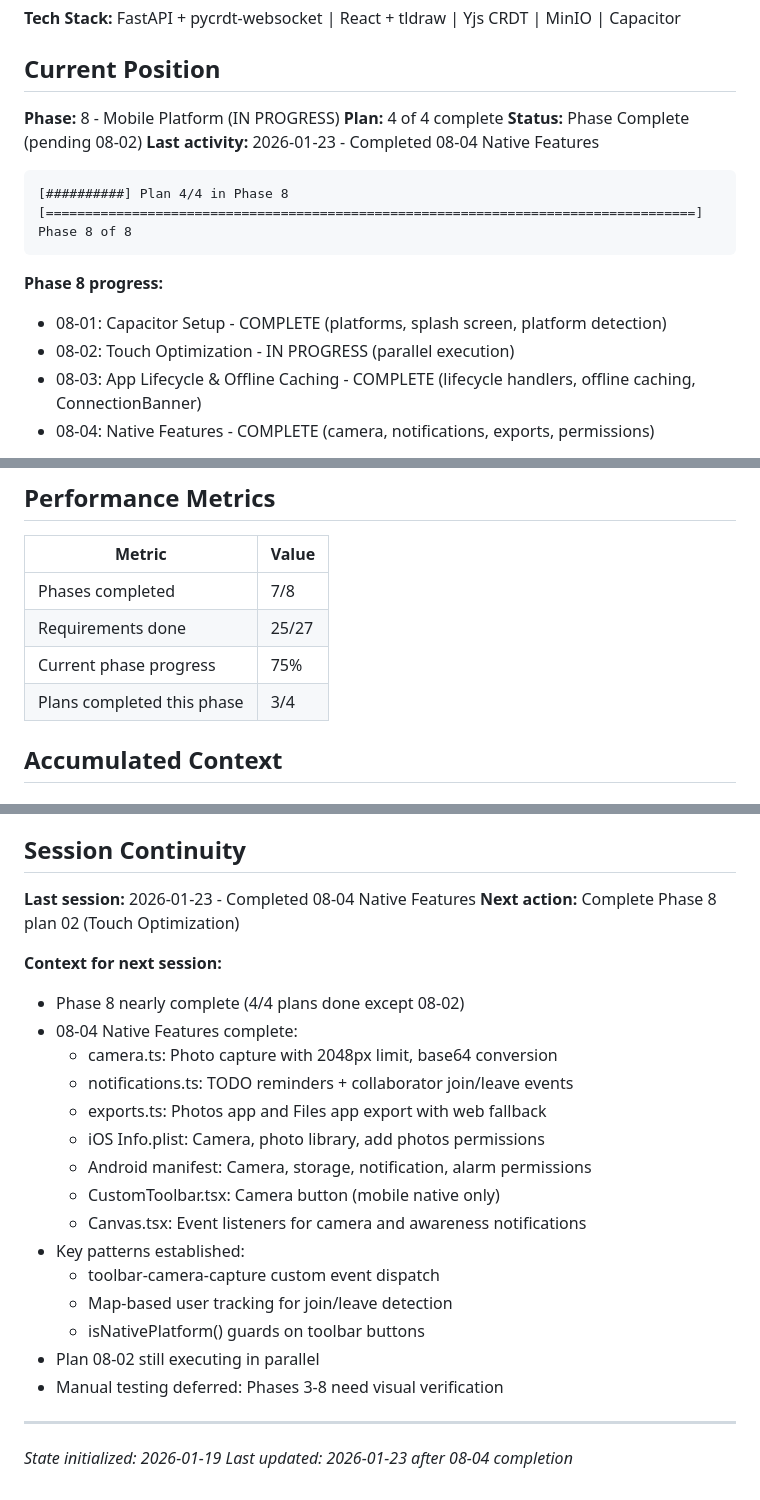
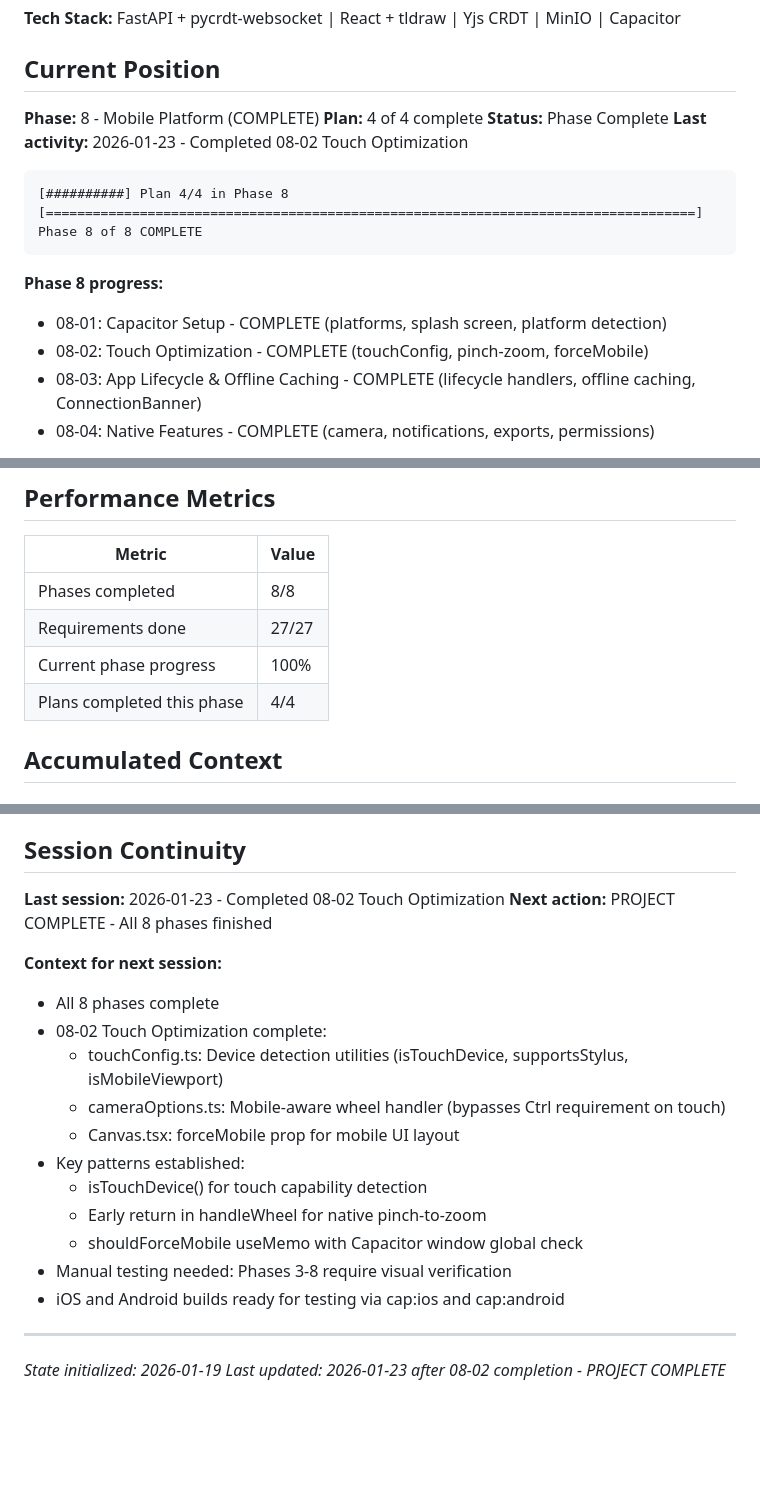
Before and after one commit to flyingpurplepizzaeater/TODOOO, a Markdown page: .planning/STATE.md, 3 parts joined by grey strips. GitHub-like rendering; blank space fills up the shorter version.

Commit message:
docs(08-02): complete Touch Optimization plan
Tasks completed: 3/3
- Task 1: Create touch configuration module
- Task 2: Update wheel handler for mobile compatibility
- Task 3: Add forceMobile prop and touch awareness to Canvas

SUMMARY: .planning/phases/08-mobile-platform/08-02-SUMMARY.md

````diff
--- a/.planning/STATE.md
+++ b/.planning/STATE.md
@@ -10,19 +10,19 @@
 
 ## Current Position
 
-**Phase:** 8 - Mobile Platform (IN PROGRESS)
+**Phase:** 8 - Mobile Platform (COMPLETE)
 **Plan:** 4 of 4 complete
-**Status:** Phase Complete (pending 08-02)
-**Last activity:** 2026-01-23 - Completed 08-04 Native Features
+**Status:** Phase Complete
+**Last activity:** 2026-01-23 - Completed 08-02 Touch Optimization
 
 ```
 [##########] Plan 4/4 in Phase 8
-[===================================================================================] Phase 8 of 8
+[===================================================================================] Phase 8 of 8 COMPLETE
 ```
 
 **Phase 8 progress:**
 - 08-01: Capacitor Setup - COMPLETE (platforms, splash screen, platform detection)
-- 08-02: Touch Optimization - IN PROGRESS (parallel execution)
+- 08-02: Touch Optimization - COMPLETE (touchConfig, pinch-zoom, forceMobile)
 - 08-03: App Lifecycle & Offline Caching - COMPLETE (lifecycle handlers, offline caching, ConnectionBanner)
 - 08-04: Native Features - COMPLETE (camera, notifications, exports, permissions)
 
@@ -38,10 +38,10 @@
 
 | Metric | Value |
 |--------|-------|
-| Phases completed | 7/8 |
-| Requirements done | 25/27 |
-| Current phase progress | 75% |
-| Plans completed this phase | 3/4 |
+| Phases completed | 8/8 |
+| Requirements done | 27/27 |
+| Current phase progress | 100% |
+| Plans completed this phase | 4/4 |
 
 ## Accumulated Context
 
@@ -162,27 +166,23 @@ None currently.
 
 ## Session Continuity
 
-**Last session:** 2026-01-23 - Completed 08-04 Native Features
-**Next action:** Complete Phase 8 plan 02 (Touch Optimization)
+**Last session:** 2026-01-23 - Completed 08-02 Touch Optimization
+**Next action:** PROJECT COMPLETE - All 8 phases finished
 
 **Context for next session:**
-- Phase 8 nearly complete (4/4 plans done except 08-02)
-- 08-04 Native Features complete:
-  - camera.ts: Photo capture with 2048px limit, base64 conversion
-  - notifications.ts: TODO reminders + collaborator join/leave events
-  - exports.ts: Photos app and Files app export with web fallback
-  - iOS Info.plist: Camera, photo library, add photos permissions
-  - Android manifest: Camera, storage, notification, alarm permissions
-  - CustomToolbar.tsx: Camera button (mobile native only)
-  - Canvas.tsx: Event listeners for camera and awareness notifications
+- All 8 phases complete
+- 08-02 Touch Optimization complete:
+  - touchConfig.ts: Device detection utilities (isTouchDevice, supportsStylus, isMobileViewport)
+  - cameraOptions.ts: Mobile-aware wheel handler (bypasses Ctrl requirement on touch)
+  - Canvas.tsx: forceMobile prop for mobile UI layout
 - Key patterns established:
-  - toolbar-camera-capture custom event dispatch
-  - Map-based user tracking for join/leave detection
-  - isNativePlatform() guards on toolbar buttons
-- Plan 08-02 still executing in parallel
-- Manual testing deferred: Phases 3-8 need visual verification
+  - isTouchDevice() for touch capability detection
+  - Early return in handleWheel for native pinch-to-zoom
+  - shouldForceMobile useMemo with Capacitor window global check
+- Manual testing needed: Phases 3-8 require visual verification
+- iOS and Android builds ready for testing via cap:ios and cap:android
 
 ---
 
 *State initialized: 2026-01-19*
-*Last updated: 2026-01-23 after 08-04 completion*
+*Last updated: 2026-01-23 after 08-02 completion - PROJECT COMPLETE*
````
Also changed, not shown: other parts of .planning/STATE.md (+4 -0 lines), 1 other file.
